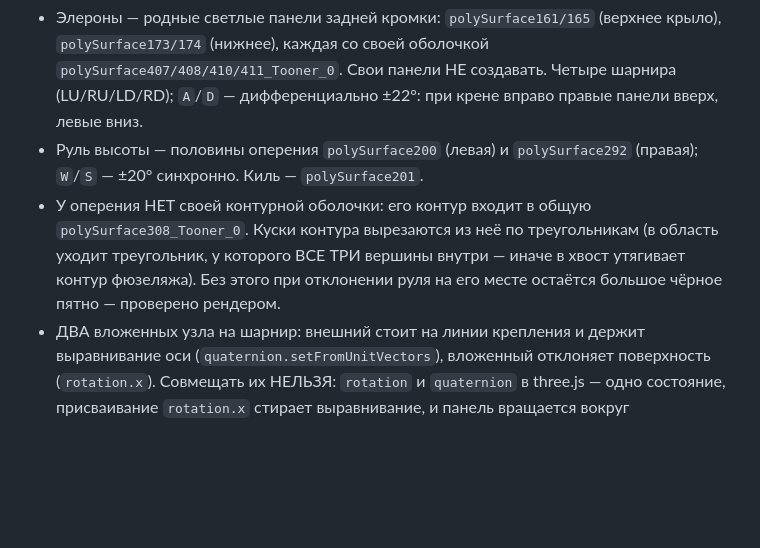
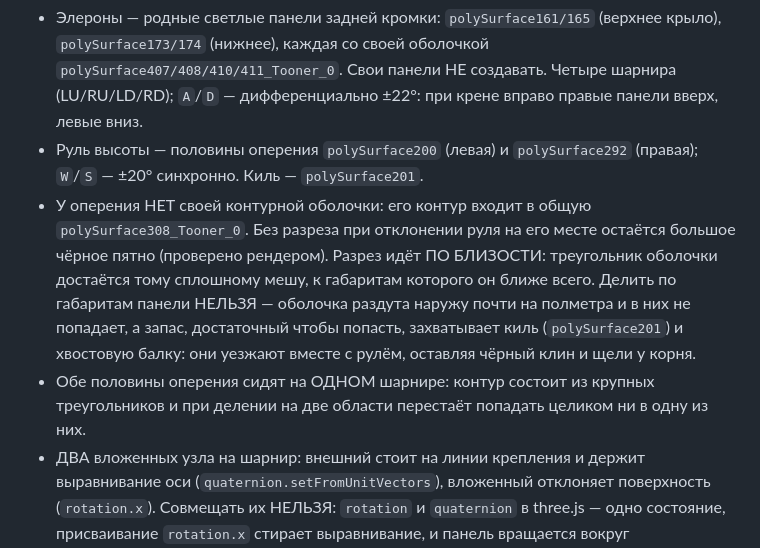
Before and after one commit to EshiStudio/PlaneSimulator, a Markdown page: MEMORY.md, the part around the change. Rendered like a GitHub page; blank space fills up the shorter version.

```diff
--- a/MEMORY.md
+++ b/MEMORY.md
@@ -57,10 +57,16 @@ chrome --headless=new --disable-gpu --use-angle=swiftshader --enable-unsafe-swif
 - Руль высоты — половины оперения `polySurface200` (левая) и `polySurface292`
   (правая); `W`/`S` — ±20° синхронно. Киль — `polySurface201`.
 - У оперения НЕТ своей контурной оболочки: его контур входит в общую
-  `polySurface308_Tooner_0`. Куски контура вырезаются из неё по треугольникам
-  (в область уходит треугольник, у которого ВСЕ ТРИ вершины внутри — иначе в
-  хвост утягивает контур фюзеляжа). Без этого при отклонении руля на его месте
-  остаётся большое чёрное пятно — проверено рендером.
+  `polySurface308_Tooner_0`. Без разреза при отклонении руля на его месте
+  остаётся большое чёрное пятно (проверено рендером). Разрез идёт ПО БЛИЗОСТИ:
+  треугольник оболочки достаётся тому сплошному мешу, к габаритам которого он
+  ближе всего. Делить по габаритам панели НЕЛЬЗЯ — оболочка раздута наружу
+  почти на полметра и в них не попадает, а запас, достаточный чтобы попасть,
+  захватывает киль (`polySurface201`) и хвостовую балку: они уезжают вместе с
+  рулём, оставляя чёрный клин и щели у корня.
+- Обе половины оперения сидят на ОДНОМ шарнире: контур состоит из крупных
+  треугольников и при делении на две области перестаёт попадать целиком ни в
+  одну из них.
 - ДВА вложенных узла на шарнир: внешний стоит на линии крепления и держит
   выравнивание оси (`quaternion.setFromUnitVectors`), вложенный отклоняет
   поверхность (`rotation.x`). Совмещать их НЕЛЬЗЯ: `rotation` и `quaternion`
```
Also changed, not shown: README.md (+7 -6 lines).
